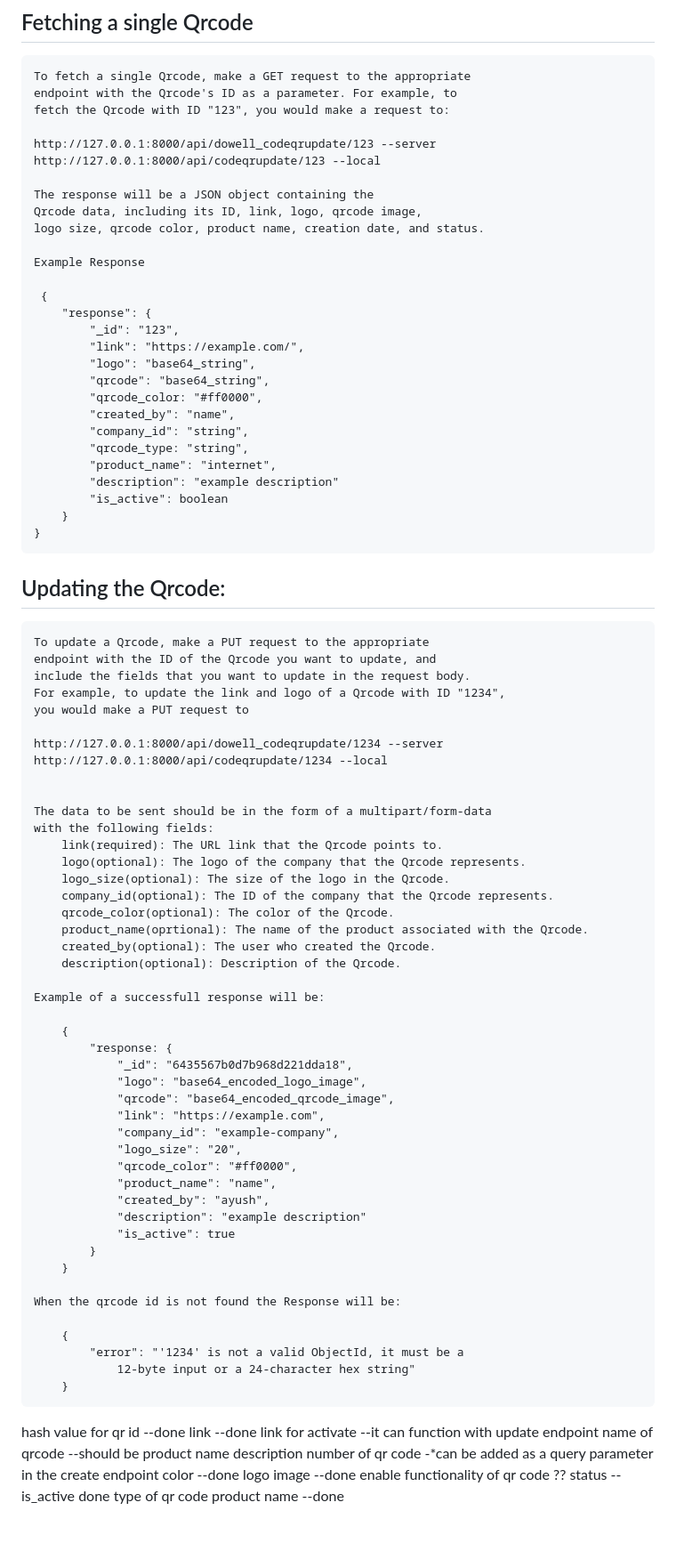
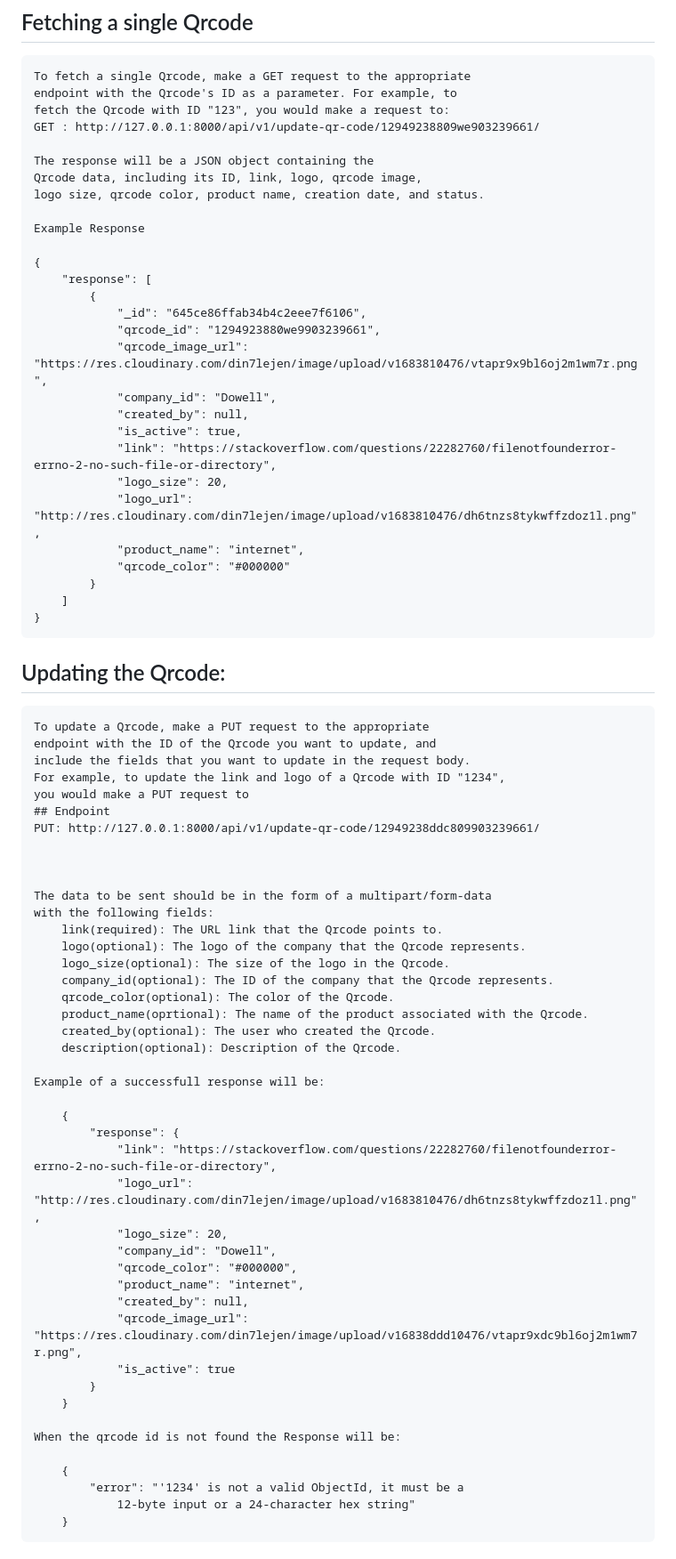
Before and after one commit to LL06-Reports-Analysis-Dowell/100056-DowellQRCodeGenertor2.0, a Markdown page: README.md, the part around the change printed below. Shown: that part at 89% size. GitHub-like rendering.

Commit message:
Documented a README file

```diff
--- a/README.md
+++ b/README.md
@@ -125,9 +116,7 @@ Before you begin, make sure you have the following software installed on your co
     To fetch a single Qrcode, make a GET request to the appropriate
     endpoint with the Qrcode's ID as a parameter. For example, to
     fetch the Qrcode with ID "123", you would make a request to:
-
-    http://127.0.0.1:8000/api/dowell_codeqrupdate/123 --server
-    http://127.0.0.1:8000/api/codeqrupdate/123 --local
+    GET : http://127.0.0.1:8000/api/v1/update-qr-code/12949238809we903239661/
 
     The response will be a JSON object containing the
     Qrcode data, including its ID, link, logo, qrcode image,
@@ -135,20 +124,22 @@ Before you begin, make sure you have the following software installed on your co
 
     Example Response
 
-     {
-        "response": {
-            "_id": "123",
-            "link": "https://example.com/",
-            "logo": "base64_string",
-            "qrcode": "base64_string",
-            "qrcode_color: "#ff0000",
-            "created_by": "name",
-            "company_id": "string",
-            "qrcode_type: "string",
-            "product_name": "internet",
-            "description": "example description"
-            "is_active": boolean
-        }
+    {
+        "response": [
+            {
+                "_id": "645ce86ffab34b4c2eee7f6106",
+                "qrcode_id": "1294923880we9903239661",
+                "qrcode_image_url": "https://res.cloudinary.com/din7lejen/image/upload/v1683810476/vtapr9x9bl6oj2m1wm7r.png",
+                "company_id": "Dowell",
+                "created_by": null,
+                "is_active": true,
+                "link": "https://stackoverflow.com/questions/22282760/filenotfounderror-errno-2-no-such-file-or-directory",
+                "logo_size": 20,
+                "logo_url": "http://res.cloudinary.com/din7lejen/image/upload/v1683810476/dh6tnzs8tykwffzdoz1l.png",
+                "product_name": "internet",
+                "qrcode_color": "#000000"
+            }
+        ]
     }
 
 
@@ -159,9 +150,9 @@ Before you begin, make sure you have the following software installed on your co
     include the fields that you want to update in the request body.
     For example, to update the link and logo of a Qrcode with ID "1234",
     you would make a PUT request to
+    ## Endpoint
+    PUT: http://127.0.0.1:8000/api/v1/update-qr-code/12949238ddc809903239661/
 
-    http://127.0.0.1:8000/api/dowell_codeqrupdate/1234 --server
-    http://127.0.0.1:8000/api/codeqrupdate/1234 --local
 
 
     The data to be sent should be in the form of a multipart/form-data
@@ -178,17 +169,15 @@ Before you begin, make sure you have the following software installed on your co
     Example of a successfull response will be:
 
         {
-            "response: {
-                "_id": "6435567b0d7b968d221dda18",
-                "logo": "base64_encoded_logo_image",
-                "qrcode": "base64_encoded_qrcode_image",
-                "link": "https://example.com",
-                "company_id": "example-company",
-                "logo_size": "20",
-                "qrcode_color": "#ff0000",
-                "product_name": "name",
-                "created_by": "ayush",
-                "description": "example description"
+            "response": {
+                "link": "https://stackoverflow.com/questions/22282760/filenotfounderror-errno-2-no-such-file-or-directory",
+                "logo_url": "http://res.cloudinary.com/din7lejen/image/upload/v1683810476/dh6tnzs8tykwffzdoz1l.png",
+                "logo_size": 20,
+                "company_id": "Dowell",
+                "qrcode_color": "#000000",
+                "product_name": "internet",
+                "created_by": null,
+                "qrcode_image_url": "https://res.cloudinary.com/din7lejen/image/upload/v16838ddd10476/vtapr9xdc9bl6oj2m1wm7r.png",
                 "is_active": true
             }
         }
@@ -199,20 +188,3 @@ Before you begin, make sure you have the following software installed on your co
             "error": "'1234' is not a valid ObjectId, it must be a
                 12-byte input or a 24-character hex string"
         }
-
-
-
-
-
-hash value for qr id --done
-link --done
-link for activate --it can function with update endpoint
-name of qrcode --should be product name
-description
-number of qr code -*can be added as a query parameter in the create endpoint
-color --done
-logo image --done
-enable functionality of qr code ??
-status --is_active done
-type of qr code
-product name --done
```
Also changed, not shown: other parts of README.md (+8 -17 lines).
